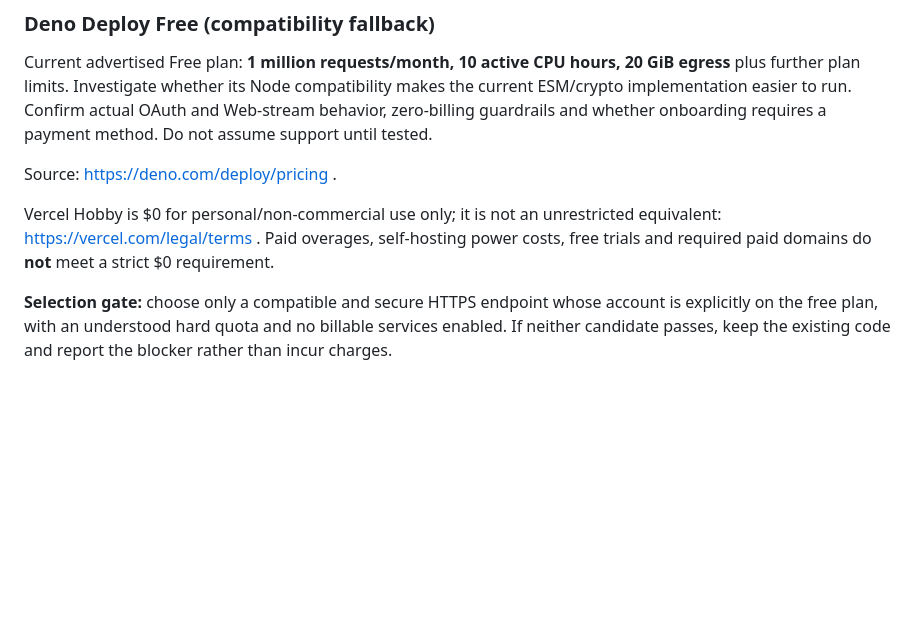
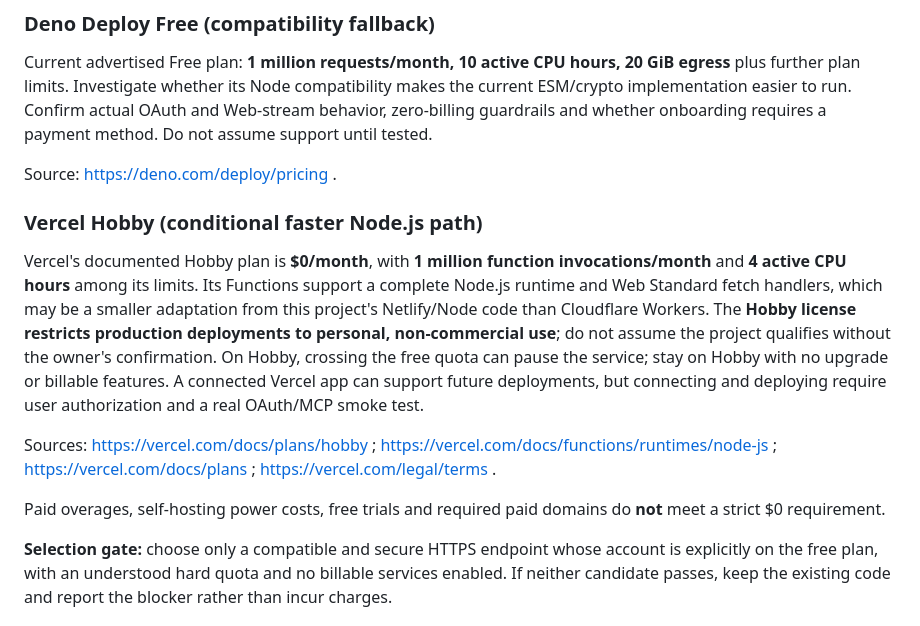
Before and after one commit to Papa3445/Pro-Papa, a Markdown page: docs/NO-NETLIFY-DEVELOPMENT-PLAN.md, the part around the change. GitHub-like rendering; blank space fills up the shorter version.

Commit message:
docs: add conditional $0 Node-compatible Vercel route [skip netlify]

```diff
--- a/docs/NO-NETLIFY-DEVELOPMENT-PLAN.md
+++ b/docs/NO-NETLIFY-DEVELOPMENT-PLAN.md
@@ -51,7 +51,13 @@ Current advertised Free plan: **1 million requests/month, 10 active CPU hours, 2
 
 Source: https://deno.com/deploy/pricing .
 
-Vercel Hobby is $0 for personal/non-commercial use only; it is not an unrestricted equivalent: https://vercel.com/legal/terms . Paid overages, self-hosting power costs, free trials and required paid domains do **not** meet a strict $0 requirement.
+### Vercel Hobby (conditional faster Node.js path)
+
+Vercel's documented Hobby plan is **$0/month**, with **1 million function invocations/month** and **4 active CPU hours** among its limits. Its Functions support a complete Node.js runtime and Web Standard fetch handlers, which may be a smaller adaptation from this project's Netlify/Node code than Cloudflare Workers. The **Hobby license restricts production deployments to personal, non-commercial use**; do not assume the project qualifies without the owner's confirmation. On Hobby, crossing the free quota can pause the service; stay on Hobby with no upgrade or billable features. A connected Vercel app can support future deployments, but connecting and deploying require user authorization and a real OAuth/MCP smoke test.
+
+Sources: https://vercel.com/docs/plans/hobby ; https://vercel.com/docs/functions/runtimes/node-js ; https://vercel.com/docs/plans ; https://vercel.com/legal/terms .
+
+Paid overages, self-hosting power costs, free trials and required paid domains do **not** meet a strict $0 requirement.
 
 **Selection gate:** choose only a compatible and secure HTTPS endpoint whose account is explicitly on the free plan, with an understood hard quota and no billable services enabled. If neither candidate passes, keep the existing code and report the blocker rather than incur charges.
 
```
